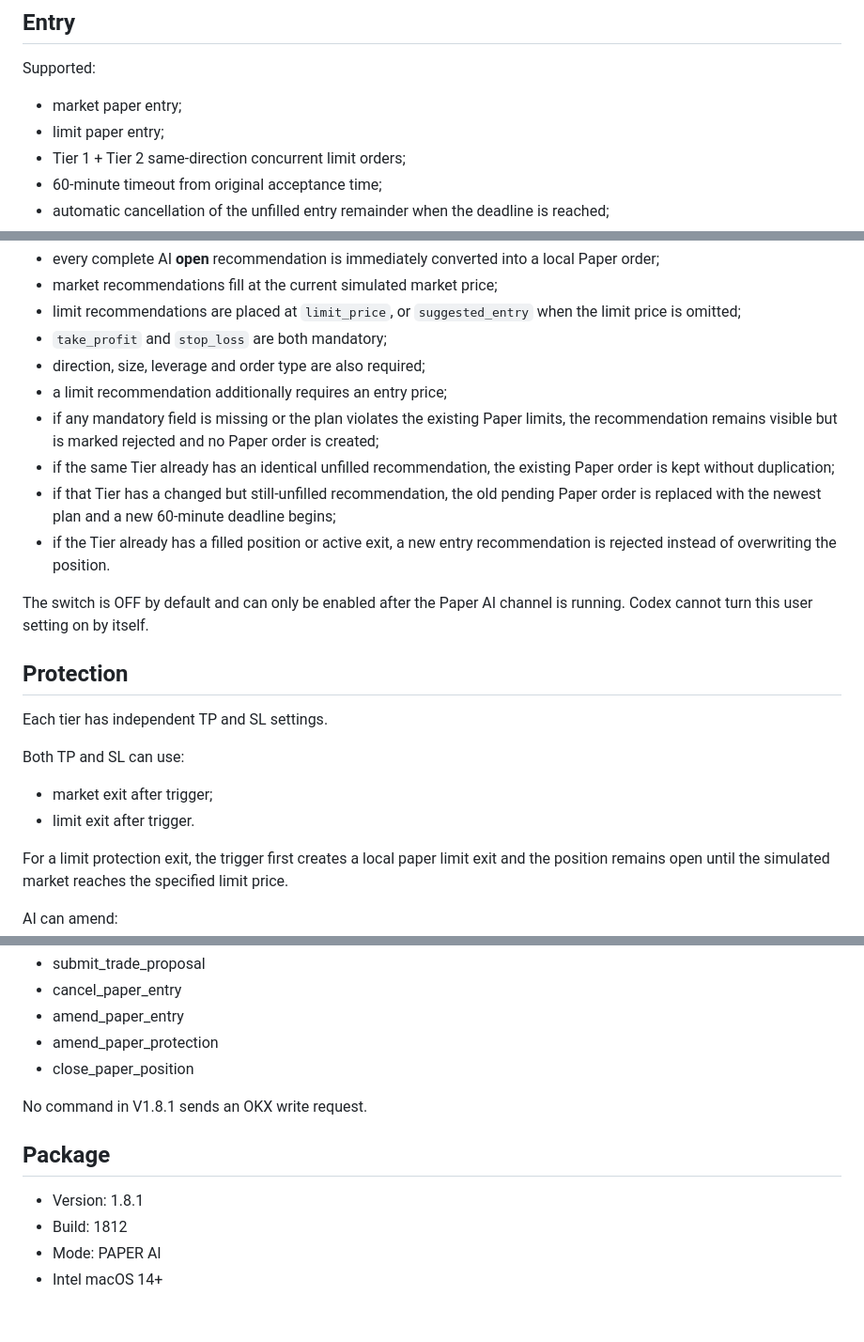
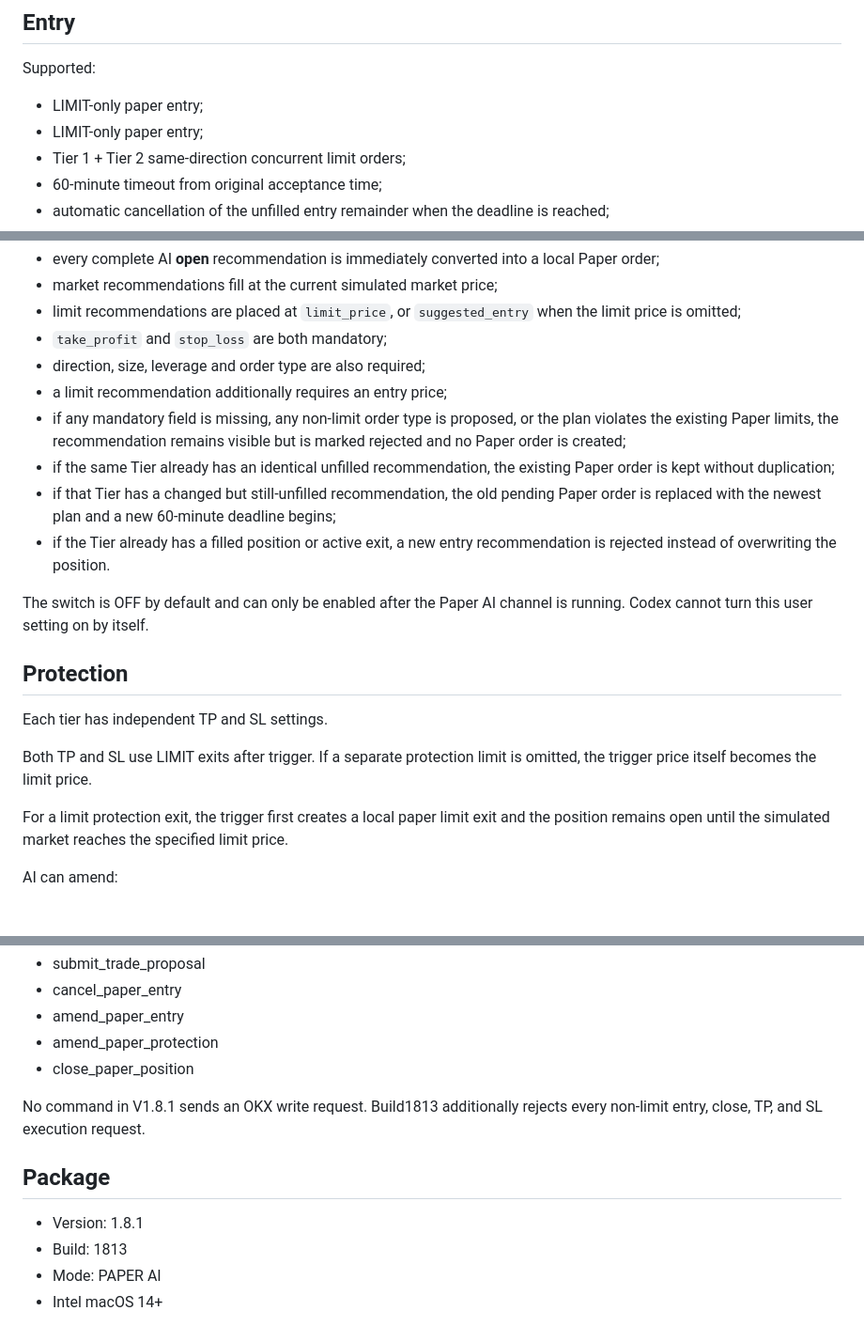
Before and after one commit to liukai4426-del/kkay, a Markdown page: RELEASE-1.8.1-PAPER.md, 3 parts joined by grey strips. Shown at 94% size. Drawn GitHub-style; blank space fills up the shorter version.

Commit message:
docs(v1.8.1): document limit-only Build1813

```diff
--- a/RELEASE-1.8.1-PAPER.md
+++ b/RELEASE-1.8.1-PAPER.md
@@ -17,8 +17,8 @@ Each tier persists its own entry order, fill, TP/SL protection, exit order, time
 ## Entry
 
 Supported:
-- market paper entry;
-- limit paper entry;
+- LIMIT-only paper entry;
+- LIMIT-only paper entry;
 - Tier 1 + Tier 2 same-direction concurrent limit orders;
 - 60-minute timeout from original acceptance time;
 - automatic cancellation of the unfilled entry remainder when the deadline is reached;
@@ -36,7 +36,7 @@ When enabled:
 - `take_profit` and `stop_loss` are both mandatory;
 - direction, size, leverage and order type are also required;
 - a limit recommendation additionally requires an entry price;
-- if any mandatory field is missing or the plan violates the existing Paper limits, the recommendation remains visible but is marked rejected and no Paper order is created;
+- if any mandatory field is missing, any non-limit order type is proposed, or the plan violates the existing Paper limits, the recommendation remains visible but is marked rejected and no Paper order is created;
 - if the same Tier already has an identical unfilled recommendation, the existing Paper order is kept without duplication;
 - if that Tier has a changed but still-unfilled recommendation, the old pending Paper order is replaced with the newest plan and a new 60-minute deadline begins;
 - if the Tier already has a filled position or active exit, a new entry recommendation is rejected instead of overwriting the position.
@@ -48,9 +48,7 @@ Codex cannot turn this user setting on by itself.
 
 Each tier has independent TP and SL settings.
 
-Both TP and SL can use:
-- market exit after trigger;
-- limit exit after trigger.
+Both TP and SL use LIMIT exits after trigger. If a separate protection limit is omitted, the trigger price itself becomes the limit price.
 
 For a limit protection exit, the trigger first creates a local paper limit exit and the
 position remains open until the simulated market reaches the specified limit price.
@@ -103,11 +100,11 @@ Paper execution:
 - amend_paper_protection
 - close_paper_position
 
-No command in V1.8.1 sends an OKX write request.
+No command in V1.8.1 sends an OKX write request. Build1813 additionally rejects every non-limit entry, close, TP, and SL execution request.
 
 ## Package
 
 - Version: 1.8.1
-- Build: 1812
+- Build: 1813
 - Mode: PAPER AI
 - Intel macOS 14+
```
Also changed, not shown: other parts of RELEASE-1.8.1-PAPER.md (+2 -3 lines).
